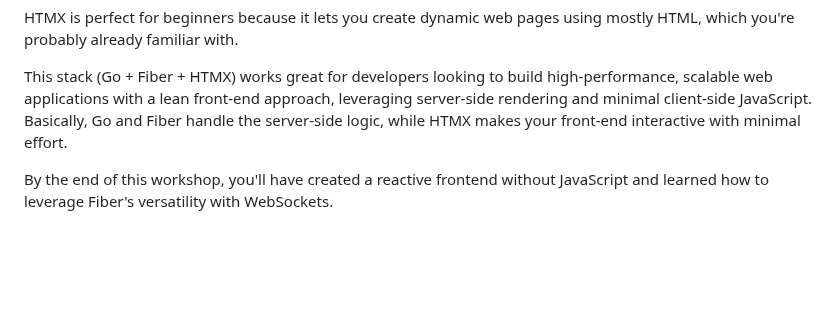
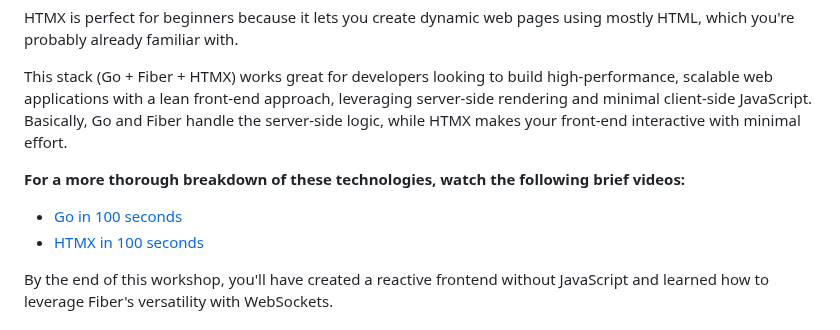
Before and after one commit to gdscwm/real-time-chat-app, a Markdown page: README.md, the part around the change. GitHub-like rendering; blank space fills up the shorter version.

Commit message:
docs: add video links

```diff
--- a/README.md
+++ b/README.md
@@ -35,6 +35,10 @@ HTMX is a cool tool that lets you add interactive features to your web pages wit
 HTMX is perfect for beginners because it lets you create dynamic web pages using mostly HTML, which you're probably already familiar with.
 
 This stack (Go + Fiber + HTMX) works great for developers looking to build high-performance, scalable web applications with a lean front-end approach, leveraging server-side rendering and minimal client-side JavaScript. Basically, Go and Fiber handle the server-side logic, while HTMX makes your front-end interactive with minimal effort.
+
+**For a more thorough breakdown of these technologies, watch the following brief videos:**
+- [Go in 100 seconds](https://www.youtube.com/watch?v=446E-r0rXHI)
+- [HTMX in 100 seconds](https://www.youtube.com/watch?v=r-GSGH2RxJs)
 
 By the end of this workshop, you'll have created a reactive frontend without JavaScript and learned how to leverage Fiber's versatility with WebSockets.
 
```
